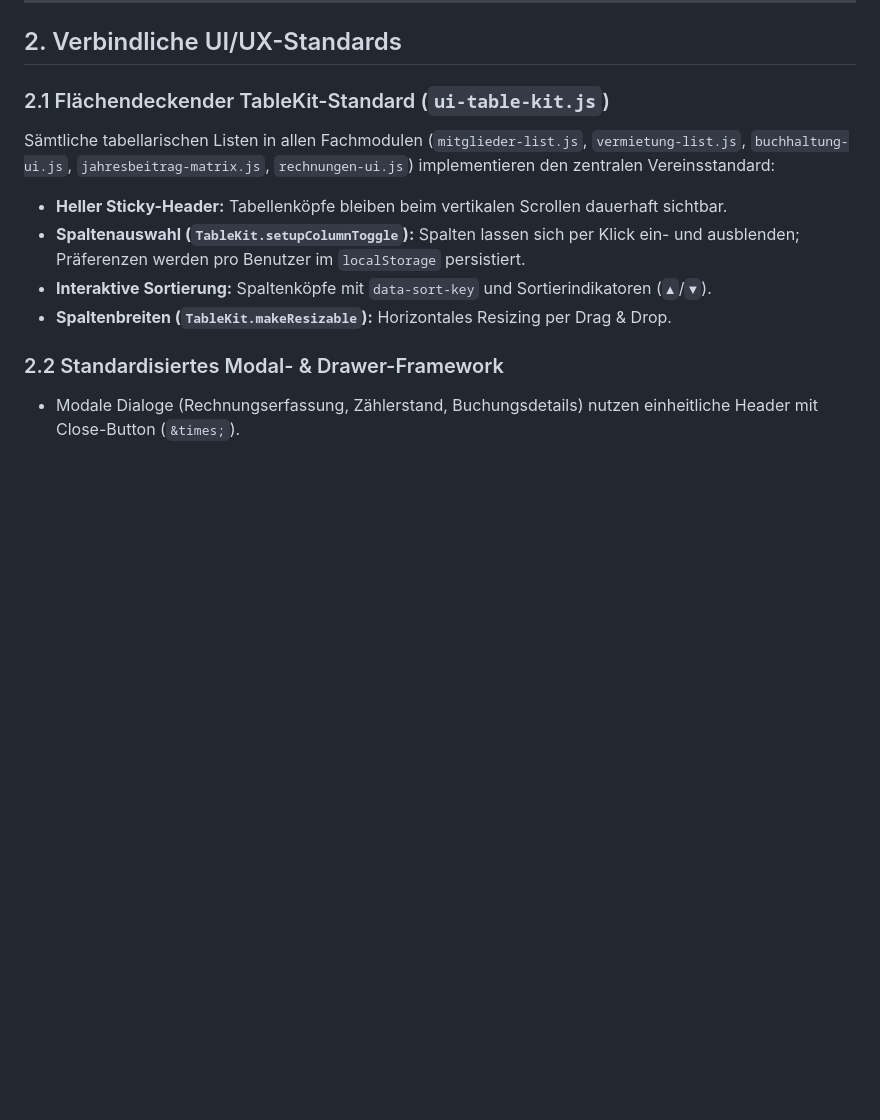
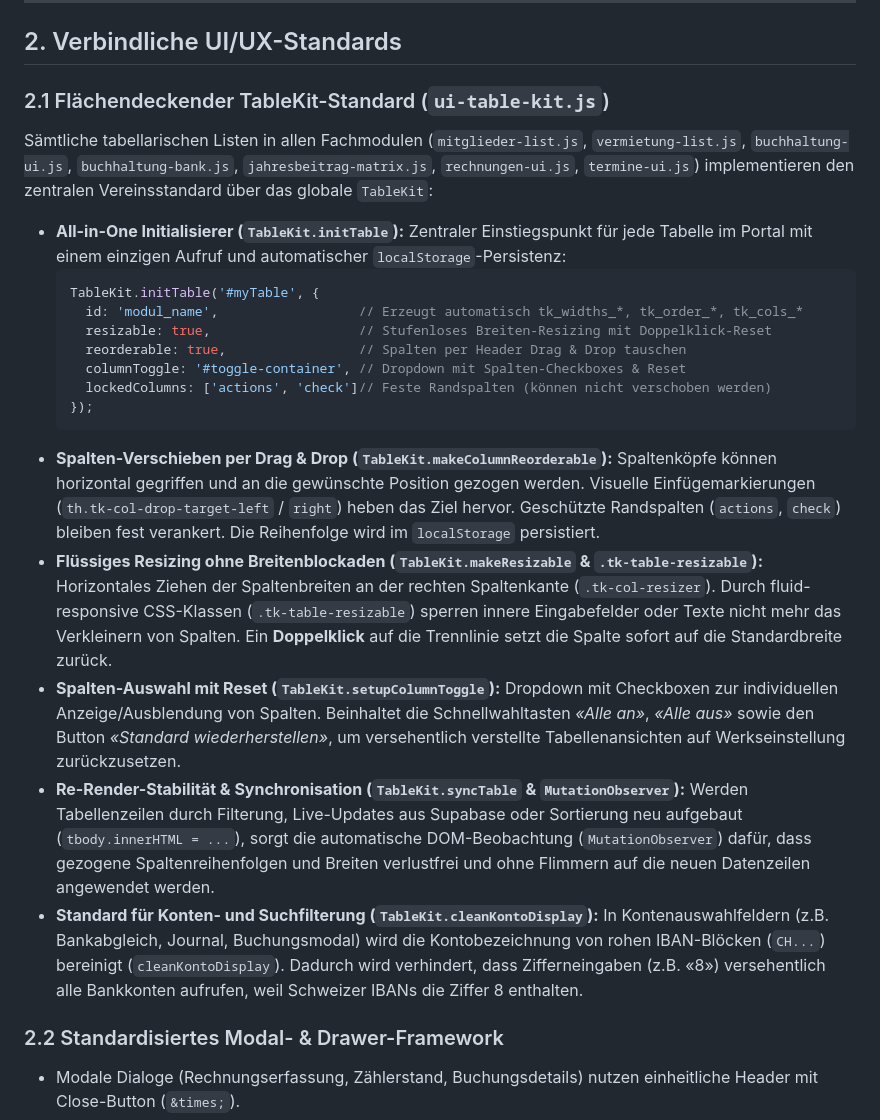
Before and after one commit to sportschuetzen-muhen/sportschuetzen, a Markdown page: docs/SYSTEM_HARMONISIERUNG_UND_RECHNUNGSWESEN.md, the part around the change. Rendered like a GitHub page; blank space fills up the shorter version.

Commit message:
docs(tablekit): centralize TableKit specification in UI/UX architecture document

````diff
--- a/docs/SYSTEM_HARMONISIERUNG_UND_RECHNUNGSWESEN.md
+++ b/docs/SYSTEM_HARMONISIERUNG_UND_RECHNUNGSWESEN.md
@@ -40,11 +40,29 @@ Das Vereinsportal der Sportschützen Muhen basiert auf einer harmonisierten Serv
 ## 2. Verbindliche UI/UX-Standards
 
 ### 2.1 Flächendeckender TableKit-Standard (`ui-table-kit.js`)
-Sämtliche tabellarischen Listen in allen Fachmodulen (`mitglieder-list.js`, `vermietung-list.js`, `buchhaltung-ui.js`, `jahresbeitrag-matrix.js`, `rechnungen-ui.js`) implementieren den zentralen Vereinsstandard:
-* **Heller Sticky-Header:** Tabellenköpfe bleiben beim vertikalen Scrollen dauerhaft sichtbar.
-* **Spaltenauswahl (`TableKit.setupColumnToggle`):** Spalten lassen sich per Klick ein- und ausblenden; Präferenzen werden pro Benutzer im `localStorage` persistiert.
-* **Interaktive Sortierung:** Spaltenköpfe mit `data-sort-key` und Sortierindikatoren (`▲`/`▼`).
-* **Spaltenbreiten (`TableKit.makeResizable`):** Horizontales Resizing per Drag & Drop.
+Sämtliche tabellarischen Listen in allen Fachmodulen (`mitglieder-list.js`, `vermietung-list.js`, `buchhaltung-ui.js`, `buchhaltung-bank.js`, `jahresbeitrag-matrix.js`, `rechnungen-ui.js`, `termine-ui.js`) implementieren den zentralen Vereinsstandard über das globale `TableKit`:
+
+* **All-in-One Initialisierer (`TableKit.initTable`):**
+  Zentraler Einstiegspunkt für jede Tabelle im Portal mit einem einzigen Aufruf und automatischer `localStorage`-Persistenz:
+  ```javascript
+  TableKit.initTable('#myTable', {
+    id: 'modul_name',                  // Erzeugt automatisch tk_widths_*, tk_order_*, tk_cols_*
+    resizable: true,                   // Stufenloses Breiten-Resizing mit Doppelklick-Reset
+    reorderable: true,                 // Spalten per Header Drag & Drop tauschen
+    columnToggle: '#toggle-container', // Dropdown mit Spalten-Checkboxes & Reset
+    lockedColumns: ['actions', 'check']// Feste Randspalten (können nicht verschoben werden)
+  });
+  ```
+* **Spalten-Verschieben per Drag & Drop (`TableKit.makeColumnReorderable`):**
+  Spaltenköpfe können horizontal gegriffen und an die gewünschte Position gezogen werden. Visuelle Einfügemarkierungen (`th.tk-col-drop-target-left` / `right`) heben das Ziel hervor. Geschützte Randspalten (`actions`, `check`) bleiben fest verankert. Die Reihenfolge wird im `localStorage` persistiert.
+* **Flüssiges Resizing ohne Breitenblockaden (`TableKit.makeResizable` & `.tk-table-resizable`):**
+  Horizontales Ziehen der Spaltenbreiten an der rechten Spaltenkante (`.tk-col-resizer`). Durch fluid-responsive CSS-Klassen (`.tk-table-resizable`) sperren innere Eingabefelder oder Texte nicht mehr das Verkleinern von Spalten. Ein **Doppelklick** auf die Trennlinie setzt die Spalte sofort auf die Standardbreite zurück.
+* **Spalten-Auswahl mit Reset (`TableKit.setupColumnToggle`):**
+  Dropdown mit Checkboxen zur individuellen Anzeige/Ausblendung von Spalten. Beinhaltet die Schnellwahltasten *«Alle an»*, *«Alle aus»* sowie den Button *«Standard wiederherstellen»*, um versehentlich verstellte Tabellenansichten auf Werkseinstellung zurückzusetzen.
+* **Re-Render-Stabilität & Synchronisation (`TableKit.syncTable` & `MutationObserver`):**
+  Werden Tabellenzeilen durch Filterung, Live-Updates aus Supabase oder Sortierung neu aufgebaut (`tbody.innerHTML = ...`), sorgt die automatische DOM-Beobachtung (`MutationObserver`) dafür, dass gezogene Spaltenreihenfolgen und Breiten verlustfrei und ohne Flimmern auf die neuen Datenzeilen angewendet werden.
+* **Standard für Konten- und Suchfilterung (`TableKit.cleanKontoDisplay`):**
+  In Kontenauswahlfeldern (z.B. Bankabgleich, Journal, Buchungsmodal) wird die Kontobezeichnung von rohen IBAN-Blöcken (`CH...`) bereinigt (`cleanKontoDisplay`). Dadurch wird verhindert, dass Zifferneingaben (z.B. «8») versehentlich alle Bankkonten aufrufen, weil Schweizer IBANs die Ziffer 8 enthalten.
 
 ### 2.2 Standardisiertes Modal- & Drawer-Framework
 * Modale Dialoge (Rechnungserfassung, Zählerstand, Buchungsdetails) nutzen einheitliche Header mit Close-Button (`&times;`).
````
Also changed, not shown: docs/FINANZBUCHHALTUNG_UND_BANK.md (+1 -1 lines), docs/USER_DOKUMENTATIONS_GUIDE.md (+2 -0 lines).
